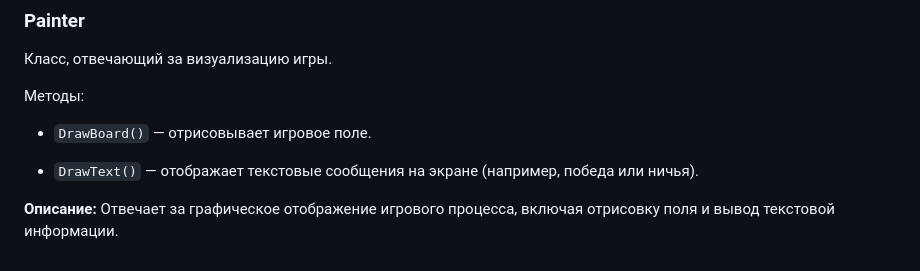
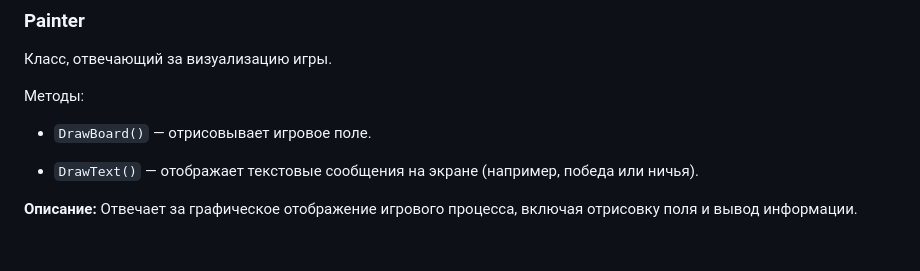
Before and after one commit to misha4325/Tic-Tac-Toe, a Markdown page: readme.md, the part around the change. Drawn GitHub-style.

```diff
--- a/readme.md
+++ b/readme.md
@@ -99,4 +99,4 @@ __Описание:__ Этот класс управляет всей игров
 
 - `DrawText()` — отображает текстовые сообщения на экране (например, победа или ничья).
 
-__Описание:__ Отвечает за графическое отображение игрового процесса, включая отрисовку поля и вывод текстовой информации.
+__Описание:__ Отвечает за графическое отображение игрового процесса, включая отрисовку поля и вывод информации.
```
